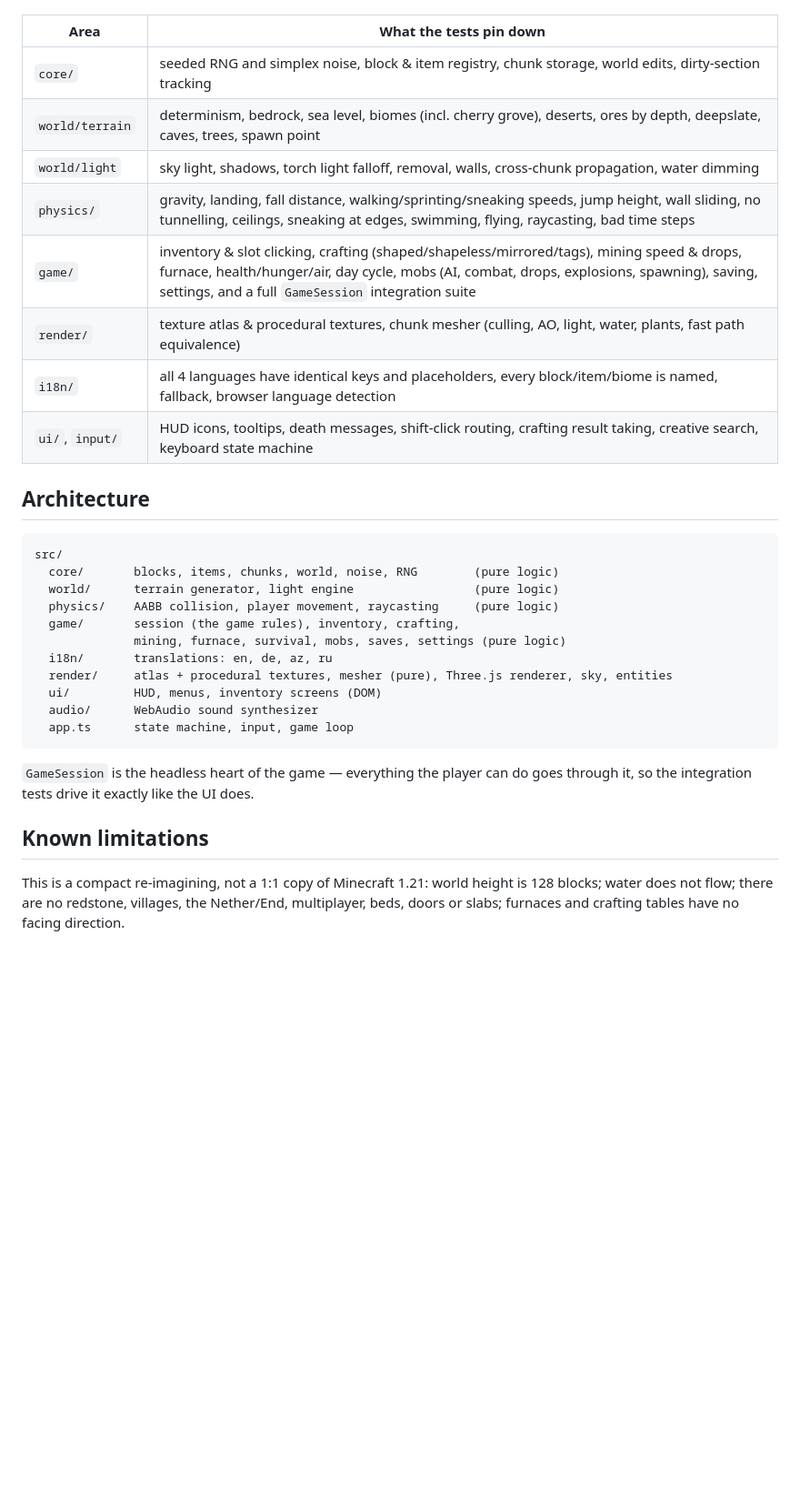
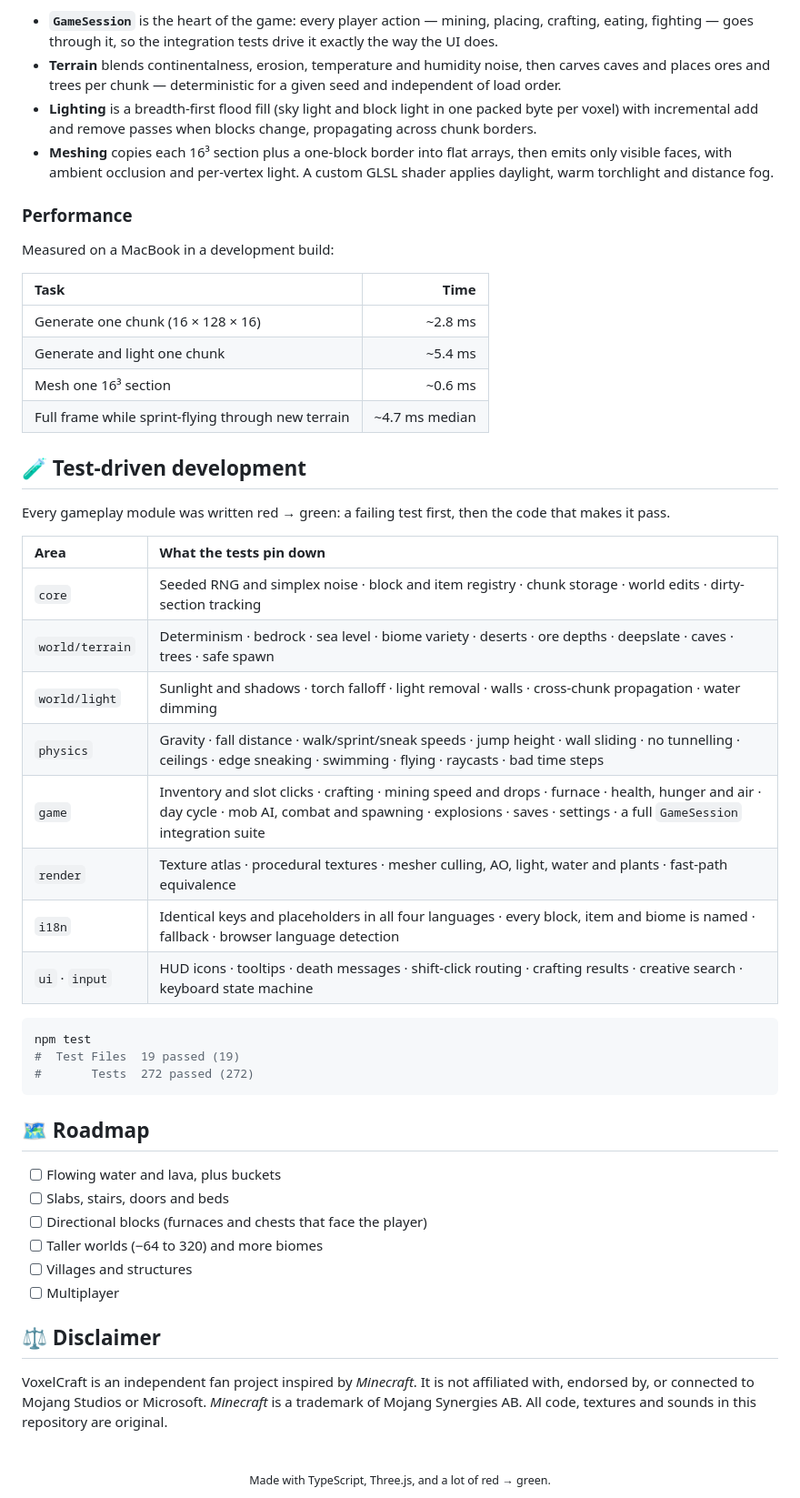
Before and after one commit to Elkhan-Isayev/voxelcraft, a Markdown page: README.md, the part around one of its changes. Shown at 91% size. Rendered like a GitHub page; blank space fills up the shorter version.

````diff
--- a/README.md
+++ b/README.md
@@ -75,36 +192,54 @@ The game logic was written test-first. Every module below has a unit-test file n
+- **`GameSession`** is the heart of the game: every player action — mining, placing, crafting, eating, fighting — goes through it, so the integration tests drive it exactly the way the UI does.
+- **Terrain** blends continentalness, erosion, temperature and humidity noise, then carves caves and places ores and trees per chunk — deterministic for a given seed and independent of load order.
+- **Lighting** is a breadth-first flood fill (sky light and block light in one packed byte per voxel) with incremental add and remove passes when blocks change, propagating across chunk borders.
+- **Meshing** copies each 16³ section plus a one-block border into flat arrays, then emits only visible faces, with ambient occlusion and per-vertex light. A custom GLSL shader applies daylight, warm torchlight and distance fog.
+
+### Performance
+
+Measured on a MacBook in a development build:
+
+| Task | Time |
+| :--- | ---: |
+| Generate one chunk (16 × 128 × 16) | ~2.8 ms |
+| Generate and light one chunk | ~5.4 ms |
+| Mesh one 16³ section | ~0.6 ms |
+| Full frame while sprint-flying through new terrain | ~4.7 ms median |
+
+## 🧪 Test-driven development
+
+Every gameplay module was written red → green: a failing test first, then the code that makes it pass.
 
 | Area | What the tests pin down |
-| --- | --- |
-| `core/` | seeded RNG and simplex noise, block & item registry, chunk storage, world edits, dirty-section tracking |
-| `world/terrain` | determinism, bedrock, sea level, biomes (incl. cherry grove), deserts, ores by depth, deepslate, caves, trees, spawn point |
-| `world/light` | sky light, shadows, torch light falloff, removal, walls, cross-chunk propagation, water dimming |
-| `physics/` | gravity, landing, fall distance, walking/sprinting/sneaking speeds, jump height, wall sliding, no tunnelling, ceilings, sneaking at edges, swimming, flying, raycasting, bad time steps |
-| `game/` | inventory & slot clicking, crafting (shaped/shapeless/mirrored/tags), mining speed & drops, furnace, health/hunger/air, day cycle, mobs (AI, combat, drops, explosions, spawning), saving, settings, and a full `GameSession` integration suite |
-| `render/` | texture atlas & procedural textures, chunk mesher (culling, AO, light, water, plants, fast path equivalence) |
-| `i18n/` | all 4 languages have identical keys and placeholders, every block/item/biome is named, fallback, browser language detection |
-| `ui/`, `input/` | HUD icons, tooltips, death messages, shift-click routing, crafting result taking, creative search, keyboard state machine |
+| :--- | :--- |
+| `core` | Seeded RNG and simplex noise · block and item registry · chunk storage · world edits · dirty-section tracking |
+| `world/terrain` | Determinism · bedrock · sea level · biome variety · deserts · ore depths · deepslate · caves · trees · safe spawn |
+| `world/light` | Sunlight and shadows · torch falloff · light removal · walls · cross-chunk propagation · water dimming |
+| `physics` | Gravity · fall distance · walk/sprint/sneak speeds · jump height · wall sliding · no tunnelling · ceilings · edge sneaking · swimming · flying · raycasts · bad time steps |
+| `game` | Inventory and slot clicks · crafting · mining speed and drops · furnace · health, hunger and air · day cycle · mob AI, combat and spawning · explosions · saves · settings · a full `GameSession` integration suite |
+| `render` | Texture atlas · procedural textures · mesher culling, AO, light, water and plants · fast-path equivalence |
+| `i18n` | Identical keys and placeholders in all four languages · every block, item and biome is named · fallback · browser language detection |
+| `ui` · `input` | HUD icons · tooltips · death messages · shift-click routing · crafting results · creative search · keyboard state machine |
 
-## Architecture
-
-```
-src/
-  core/       blocks, items, chunks, world, noise, RNG        (pure logic)
-  world/      terrain generator, light engine                 (pure logic)
-  physics/    AABB collision, player movement, raycasting     (pure logic)
-  game/       session (the game rules), inventory, crafting,
-              mining, furnace, survival, mobs, saves, settings (pure logic)
-  i18n/       translations: en, de, az, ru
-  render/     atlas + procedural textures, mesher (pure), Three.js renderer, sky, entities
-  ui/         HUD, menus, inventory screens (DOM)
-  audio/      WebAudio sound synthesizer
-  app.ts      state machine, input, game loop
+```bash
+npm test
+#  Test Files  19 passed (19)
+#       Tests  272 passed (272)
 ```
 
-`GameSession` is the headless heart of the game — everything the player can do goes through it,
-so the integration tests drive it exactly like the UI does.
+## 🗺️ Roadmap
 
-## Known limitations
+- [ ] Flowing water and lava, plus buckets
+- [ ] Slabs, stairs, doors and beds
+- [ ] Directional blocks (furnaces and chests that face the player)
+- [ ] Taller worlds (−64 to 320) and more biomes
+- [ ] Villages and structures
+- [ ] Multiplayer
 
-This is a compact re-imagining, not a 1:1 copy of Minecraft 1.21:
-world height is 128 blocks; water does not flow; there are no redstone, villages, the Nether/End,
-multiplayer, beds, doors or slabs; furnaces and crafting tables have no facing direction.
+## ⚖️ Disclaimer
+
+VoxelCraft is an independent fan project inspired by *Minecraft*. It is not affiliated with, endorsed by, or connected to Mojang Studios or Microsoft. *Minecraft* is a trademark of Mojang Synergies AB. All code, textures and sounds in this repository are original.
+
+<div align="center">
+<br>
+<sub>Made with TypeScript, Three.js, and a lot of red → green.</sub>
+</div>
````
Also changed, not shown: other parts of README.md (+176 -59 lines), docs/screenshots/crafting.jpg (added), docs/screenshots/creative-ru.jpg (added), docs/screenshots/gameplay.jpg (added), docs/screenshots/night.jpg (added), docs/screenshots/sunset.jpg (added), docs/screenshots/title.jpg (added), 1 other file.
